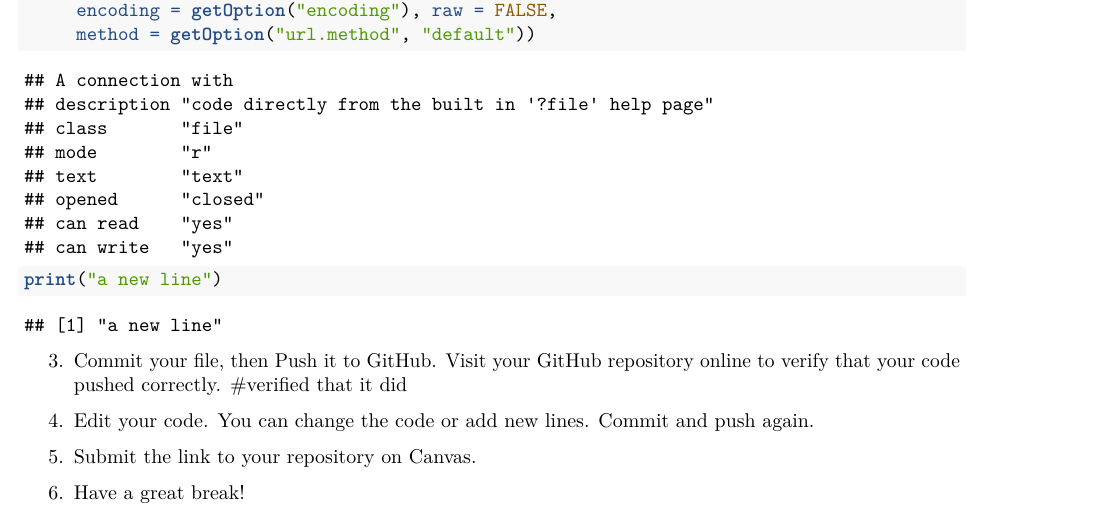
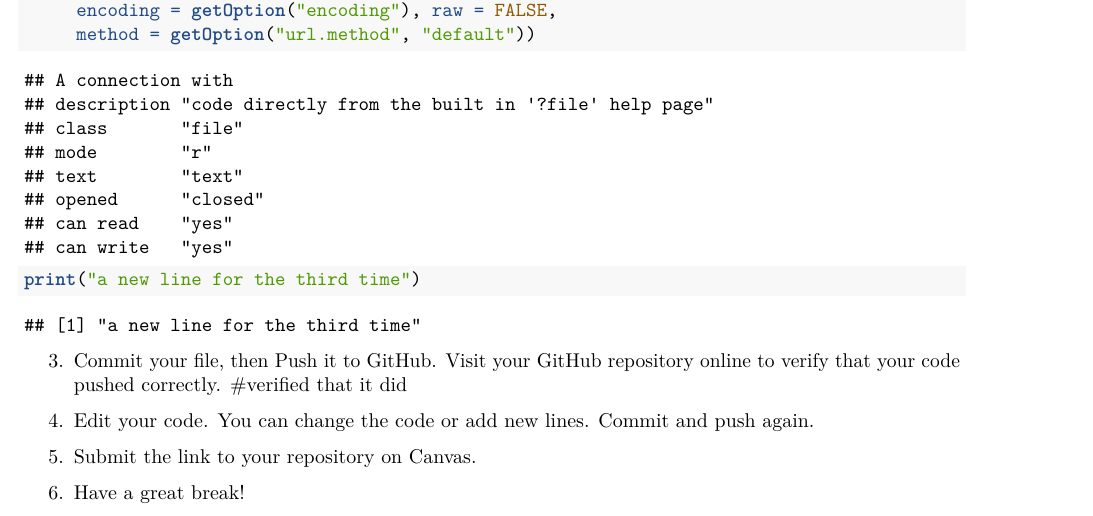
Before and after one commit to James-Bartsch/-STAT-345-S23-, an R Markdown document (lab-07.Rmd): part of the page, cut so that both start at the same text. Rendered offline with R 4.5, knitr and Pandoc, then LaTeX, with nearby package versions; some code elsewhere in the file could not run offline.

Commit message:
added an additional new line

````diff
--- a/lab-07.Rmd
+++ b/lab-07.Rmd
@@ -32,7 +32,7 @@ credentials::set_github_pat("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")
      encoding = getOption("encoding"), raw = FALSE,
      method = getOption("url.method", "default"))
 
-print("a new line")
+print("a new line for the third time")
 ```
 
 
````
